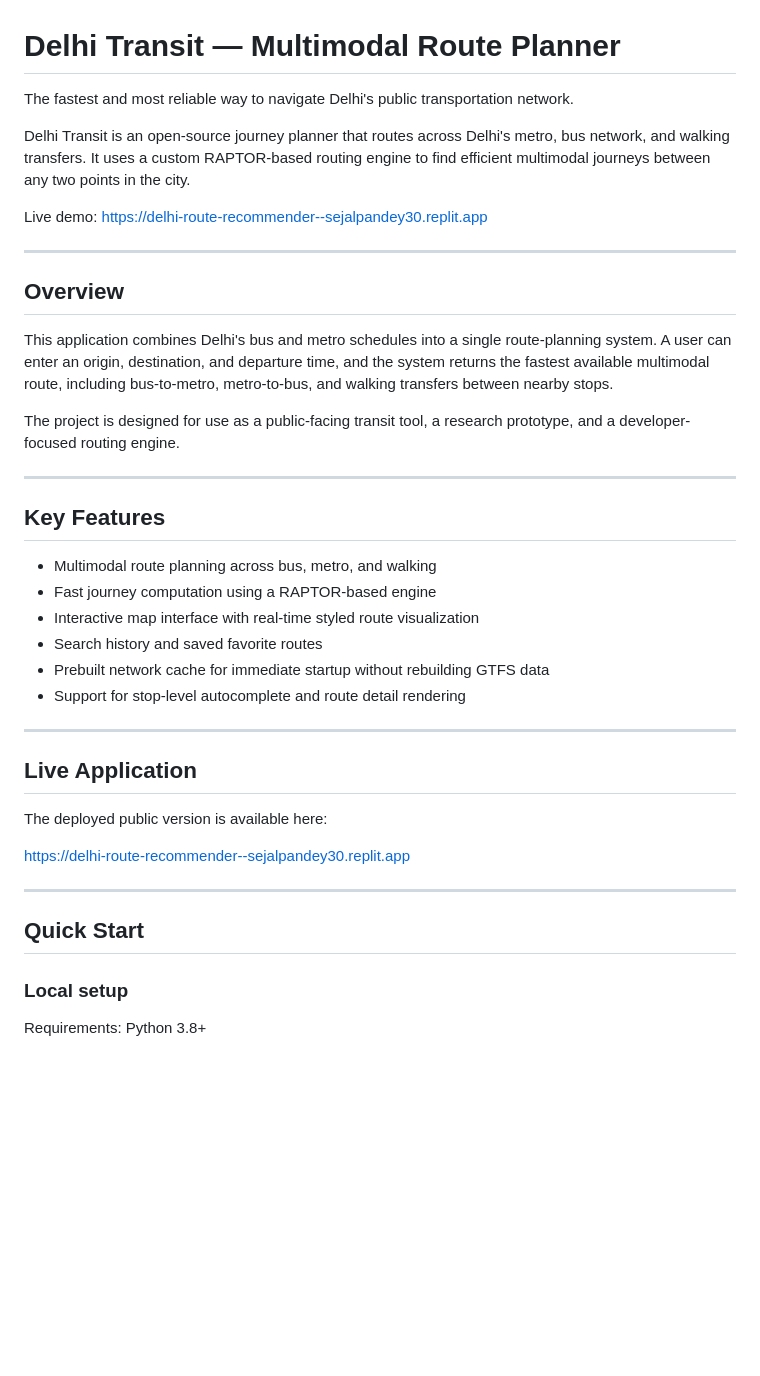
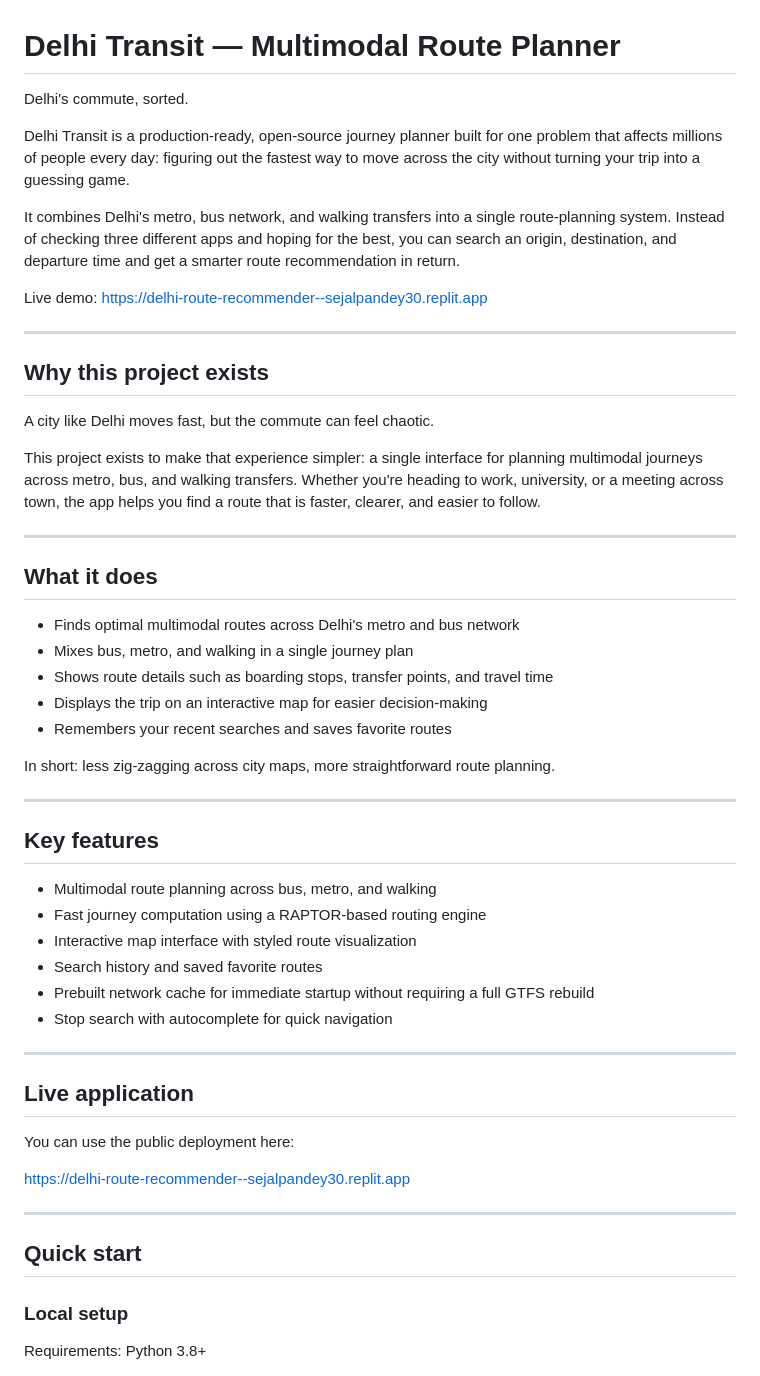
Before and after one commit to sejalpandey30/delhiRouteRecommender, a Markdown page: README.md, the part around one of its changes. GitHub-like rendering; blank space fills up the shorter version.

```diff
--- a/README.md
+++ b/README.md
@@ -1,41 +1,55 @@
 # Delhi Transit — Multimodal Route Planner
 
-The fastest and most reliable way to navigate Delhi's public transportation network.
+Delhi's commute, sorted.
 
-Delhi Transit is an open-source journey planner that routes across Delhi's metro, bus network, and walking transfers. It uses a custom RAPTOR-based routing engine to find efficient multimodal journeys between any two points in the city.
+Delhi Transit is a production-ready, open-source journey planner built for one problem that affects millions of people every day: figuring out the fastest way to move across the city without turning your trip into a guessing game.
+
+It combines Delhi's metro, bus network, and walking transfers into a single route-planning system. Instead of checking three different apps and hoping for the best, you can search an origin, destination, and departure time and get a smarter route recommendation in return.
 
 Live demo: https://delhi-route-recommender--sejalpandey30.replit.app
 
 ---
 
-## Overview
+## Why this project exists
 
-This application combines Delhi's bus and metro schedules into a single route-planning system. A user can enter an origin, destination, and departure time, and the system returns the fastest available multimodal route, including bus-to-metro, metro-to-bus, and walking transfers between nearby stops.
+A city like Delhi moves fast, but the commute can feel chaotic.
 
-The project is designed for use as a public-facing transit tool, a research prototype, and a developer-focused routing engine.
+This project exists to make that experience simpler: a single interface for planning multimodal journeys across metro, bus, and walking transfers. Whether you're heading to work, university, or a meeting across town, the app helps you find a route that is faster, clearer, and easier to follow.
 
 ---
 
-## Key Features
+## What it does
 
-- Multimodal route planning across bus, metro, and walking
-- Fast journey computation using a RAPTOR-based engine
-- Interactive map interface with real-time styled route visualization
-- Search history and saved favorite routes
-- Prebuilt network cache for immediate startup without rebuilding GTFS data
-- Support for stop-level autocomplete and route detail rendering
+- Finds optimal multimodal routes across Delhi's metro and bus network
+- Mixes bus, metro, and walking in a single journey plan
+- Shows route details such as boarding stops, transfer points, and travel time
+- Displays the trip on an interactive map for easier decision-making
+- Remembers your recent searches and saves favorite routes
+
+In short: less zig-zagging across city maps, more straightforward route planning.
 
 ---
 
-## Live Application
+## Key features
 
-The deployed public version is available here:
+- Multimodal route planning across bus, metro, and walking
+- Fast journey computation using a RAPTOR-based routing engine
+- Interactive map interface with styled route visualization
+- Search history and saved favorite routes
+- Prebuilt network cache for immediate startup without requiring a full GTFS rebuild
+- Stop search with autocomplete for quick navigation
+
+---
+
+## Live application
+
+You can use the public deployment here:
 
 https://delhi-route-recommender--sejalpandey30.replit.app
 
 ---
 
-## Quick Start
+## Quick start
 
 ### Local setup
 
```
Also changed, not shown: other parts of README.md (+52 -50 lines).
